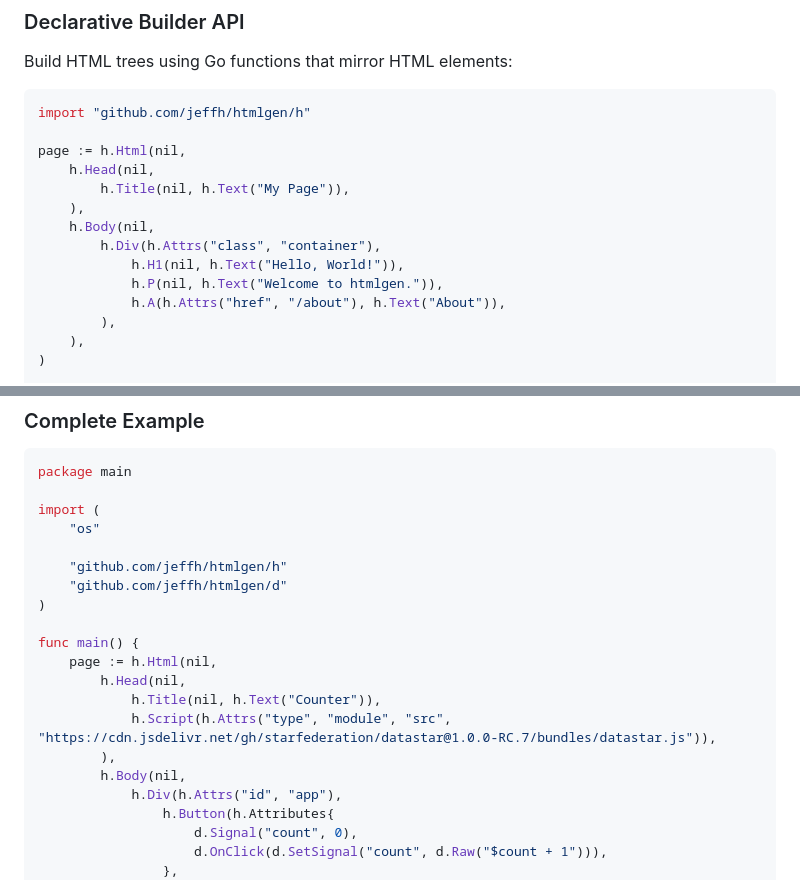
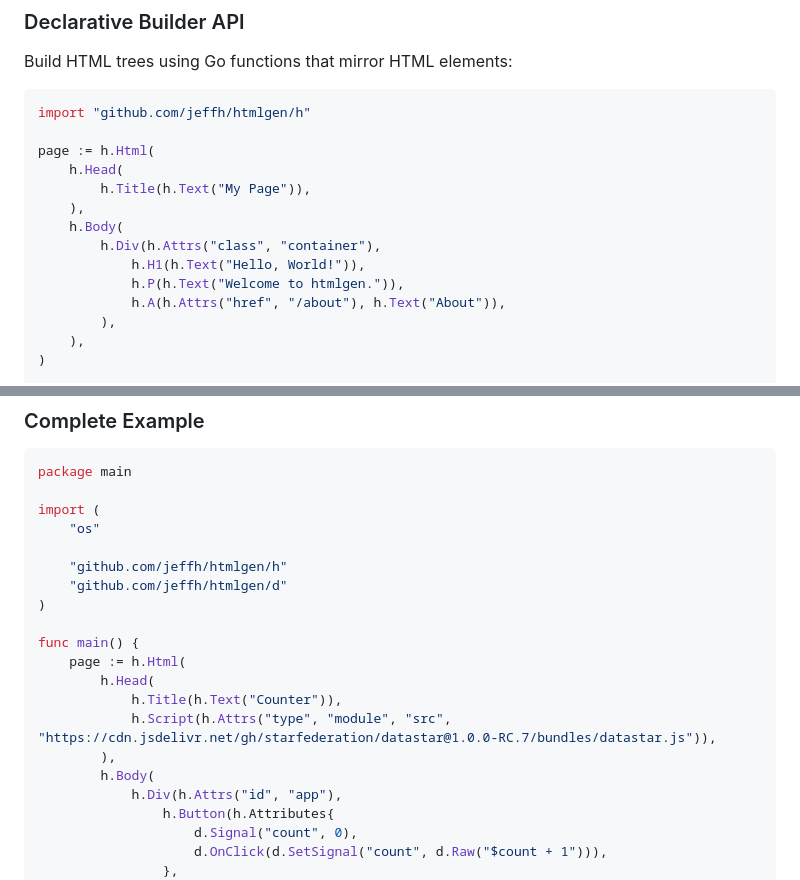
Before and after one commit to jeffh/htmlgen, a Markdown page: README.md, 2 parts joined by grey strips. Rendered like a GitHub page.

````diff
--- a/README.md
+++ b/README.md
@@ -27,14 +27,14 @@ Build HTML trees using Go functions that mirror HTML elements:
 ```go
 import "github.com/jeffh/htmlgen/h"
 
-page := h.Html(nil,
-    h.Head(nil,
-        h.Title(nil, h.Text("My Page")),
+page := h.Html(
+    h.Head(
+        h.Title(h.Text("My Page")),
     ),
-    h.Body(nil,
+    h.Body(
         h.Div(h.Attrs("class", "container"),
-            h.H1(nil, h.Text("Hello, World!")),
-            h.P(nil, h.Text("Welcome to htmlgen.")),
+            h.H1(h.Text("Hello, World!")),
+            h.P(h.Text("Welcome to htmlgen.")),
             h.A(h.Attrs("href", "/about"), h.Text("About")),
         ),
     ),
@@ -289,12 +288,12 @@ import (
 )
 
 func main() {
-    page := h.Html(nil,
-        h.Head(nil,
-            h.Title(nil, h.Text("Counter")),
+    page := h.Html(
+        h.Head(
+            h.Title(h.Text("Counter")),
             h.Script(h.Attrs("type", "module", "src", "https://cdn.jsdelivr.net/gh/starfederation/datastar@1.0.0-RC.7/bundles/datastar.js")),
         ),
-        h.Body(nil,
+        h.Body(
             h.Div(h.Attrs("id", "app"),
                 h.Button(h.Attributes{
                     d.Signal("count", 0),
````
Also changed, not shown: other parts of README.md (+39 -40 lines).
